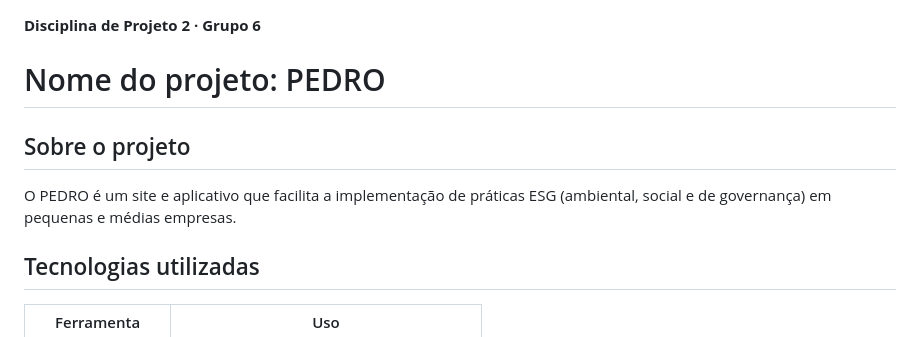
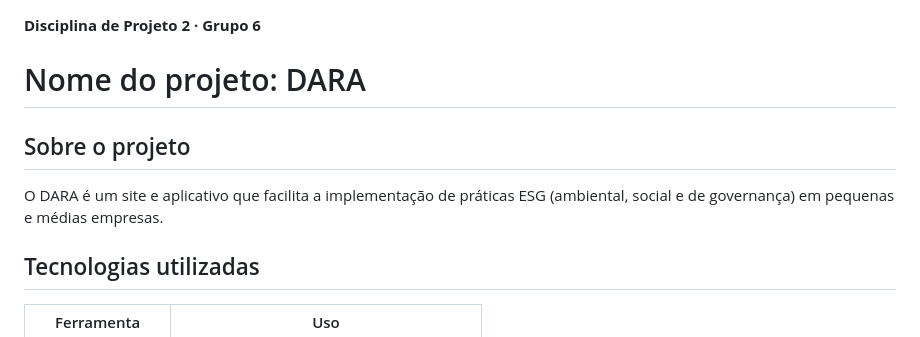
Before and after one commit to GManzii/Projeto-2--grupo-6, a Markdown page: README.md, the part around the change. Rendered like a GitHub page.

```diff
--- a/README.md
+++ b/README.md
@@ -1,9 +1,9 @@
 **Disciplina de Projeto 2 · Grupo 6**
-# Nome do projeto: PEDRO
+# Nome do projeto: DARA
 
 ## Sobre o projeto
 
-O PEDRO é um site e aplicativo que facilita a implementação de práticas ESG (ambiental, social e de governança) em pequenas e médias empresas.
+O DARA é um site e aplicativo que facilita a implementação de práticas ESG (ambiental, social e de governança) em pequenas e médias empresas.
 
 ## Tecnologias utilizadas
 
```
